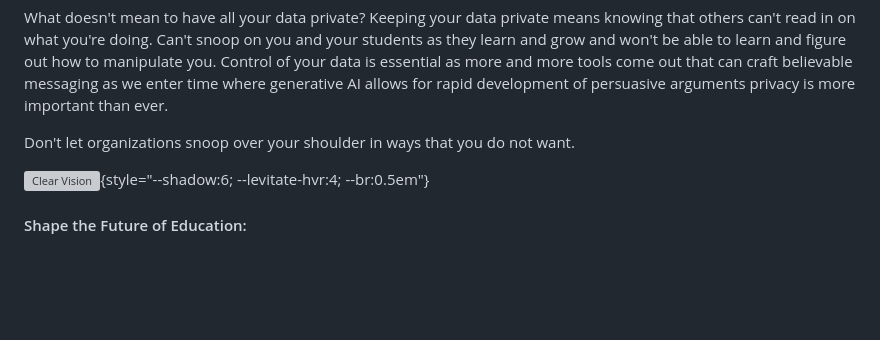
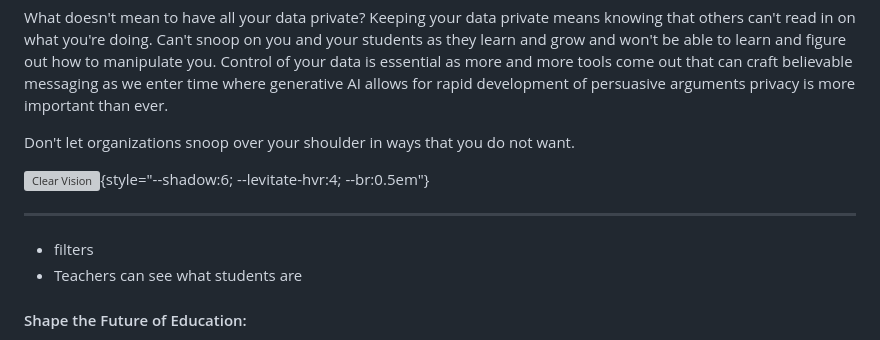
Before and after one commit to Startr/WEB-Love-Canadians, a Markdown page: src/AI.md, the part around the change. GitHub-like rendering; blank space fills up the shorter version; grey boxes are pictures that could not be loaded.

Commit message:
refactor: Update AI.md content and add draft notes - filters for teachers to see student information

```diff
--- a/src/AI.md
+++ b/src/AI.md
@@ -30,6 +30,11 @@ What doesn't mean to have all your data private? Keeping your data private means
 Don't let organizations snoop over your shoulder in ways that you do not want.
 
 ![Clear Vision](/AI/clear_vission.jpeg){style="--shadow:6; --levitate-hvr:4; --br:0.5em"}
+
+----
+- filters
+- Teachers can see what students are
+
 
 #### Shape the Future of Education:
 Your feedback will be instrumental in refining our solutions better to meet the needs of educators and students alike. As a Beta partner, your insights will directly influence the evolution of our technology, ensuring it remains relevant, practical, and ahead of the curve.
```
